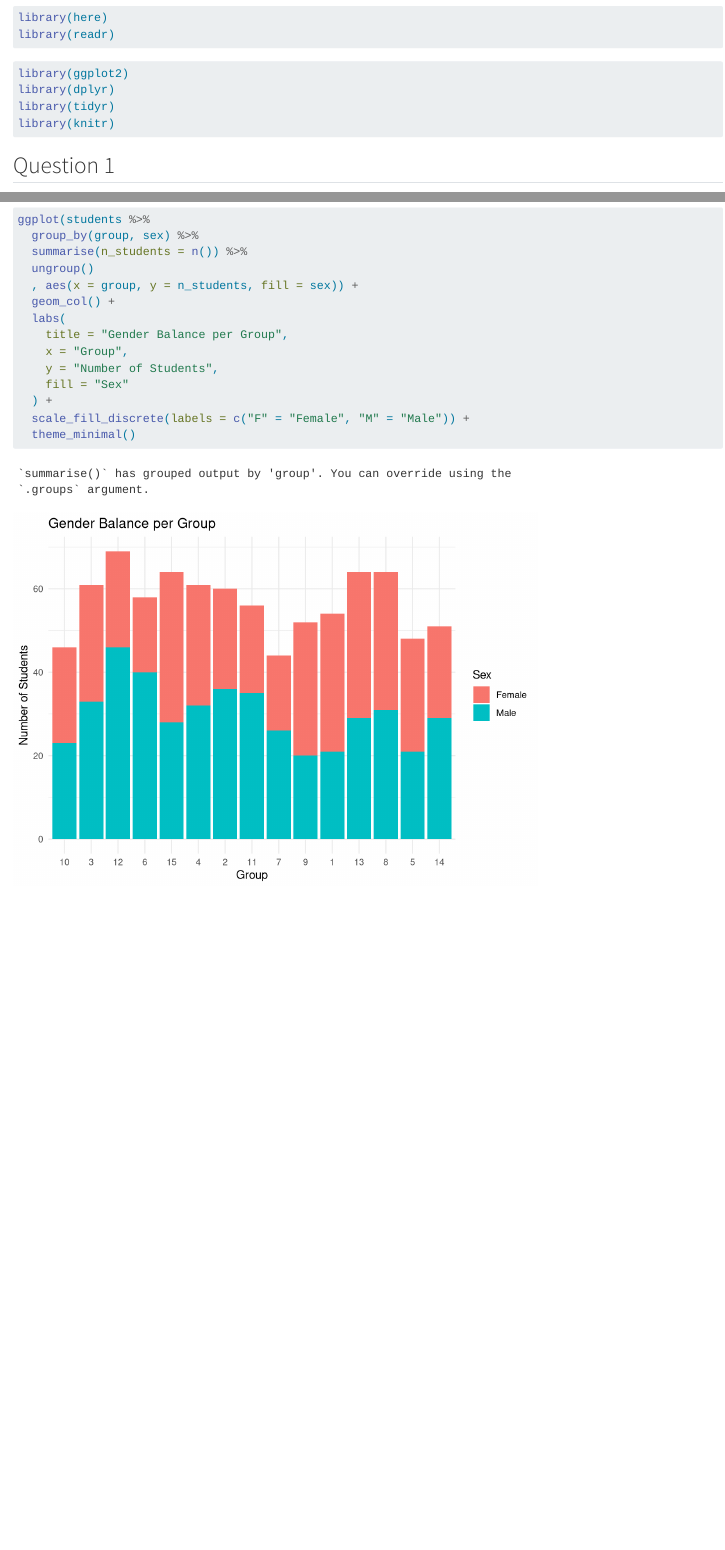
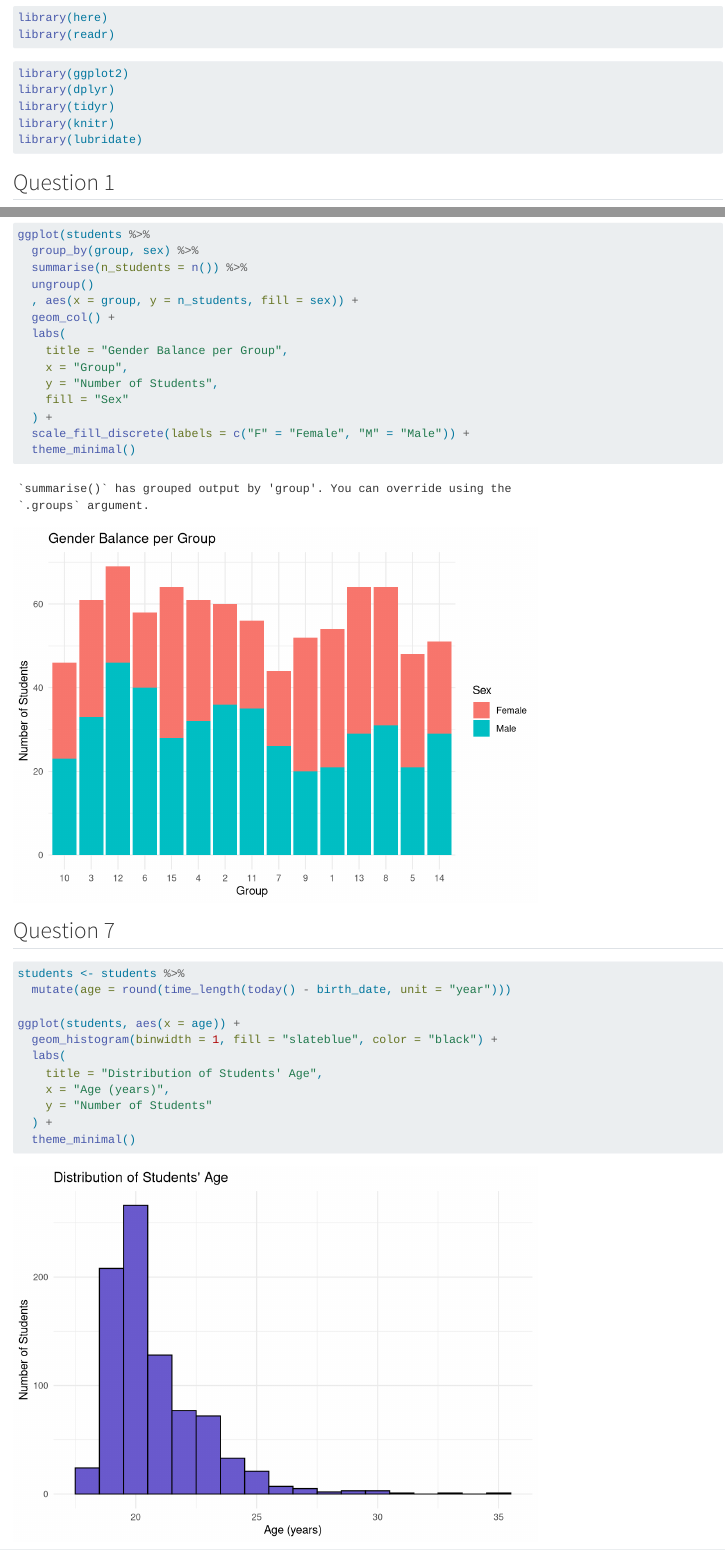
Before and after one commit to eugeniederrien/grades, a Quarto document (derrien.qmd): the page in a window 1100 px wide, from 200 px down, and a second part further down, joined at a grey line. Rendered offline with R 4.5, knitr and Pandoc in place of Quarto, with nearby package versions; some code elsewhere in the file could not run offline.

Commit message:
Question 7

````diff
--- a/derrien.qmd
+++ b/derrien.qmd
@@ -17,6 +17,7 @@ library(ggplot2)
 library(dplyr)
 library(tidyr)
 library(knitr)
+library(lubridate)
 ```
 
 ## Question 1
@@ -116,3 +117,20 @@ ggplot(students %>%
   scale_fill_discrete(labels = c("F" = "Female", "M" = "Male")) +
   theme_minimal()
 ```
+
+## Question 7
+
+```{r}
+students <- students %>%
+  mutate(age = round(time_length(today() - birth_date, unit = "year")))
+
+ggplot(students, aes(x = age)) +
+  geom_histogram(binwidth = 1, fill = "slateblue", color = "black") +
+  labs(
+    title = "Distribution of Students' Age",
+    x = "Age (years)",
+    y = "Number of Students"
+  ) +
+  theme_minimal()
+
+```
````
